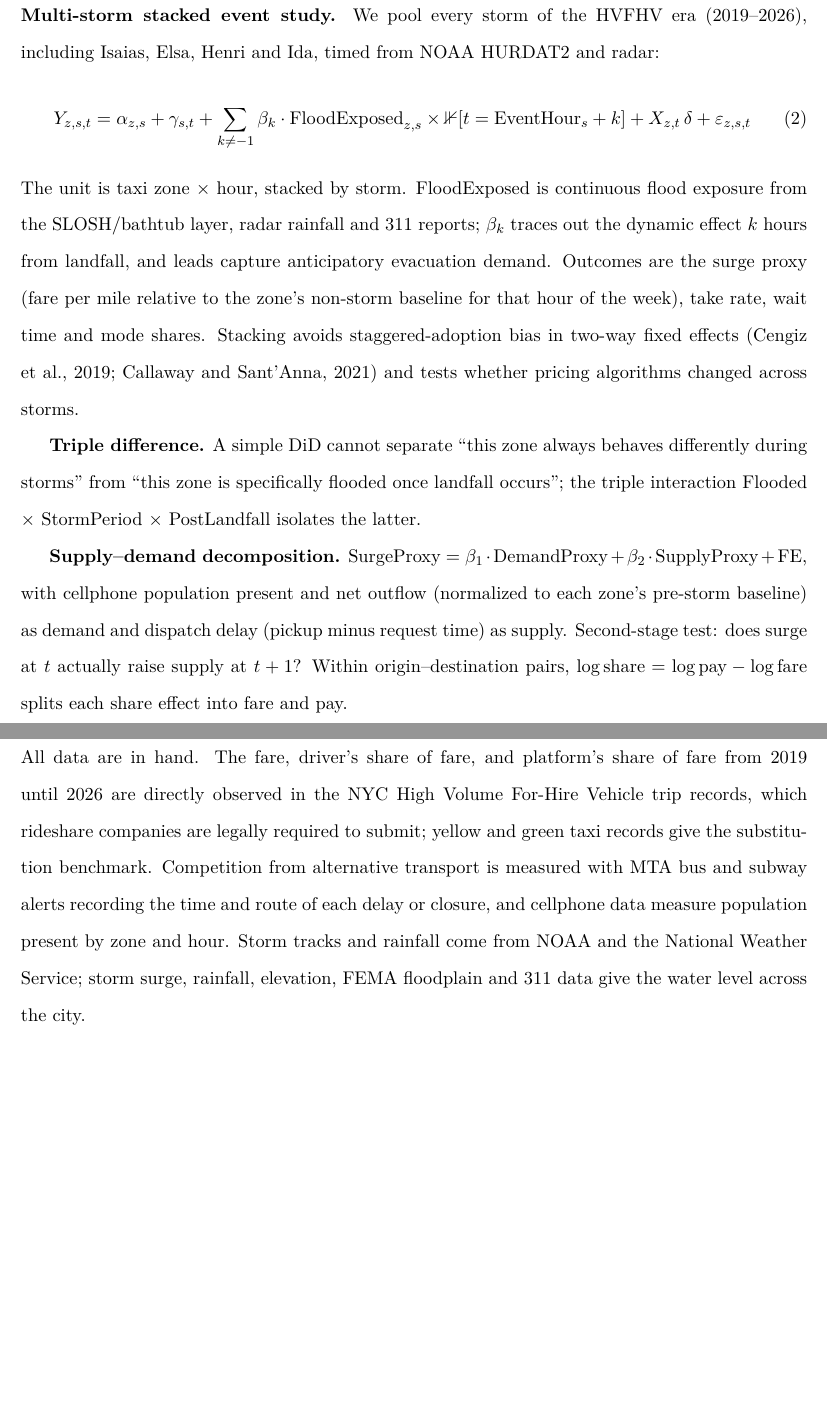
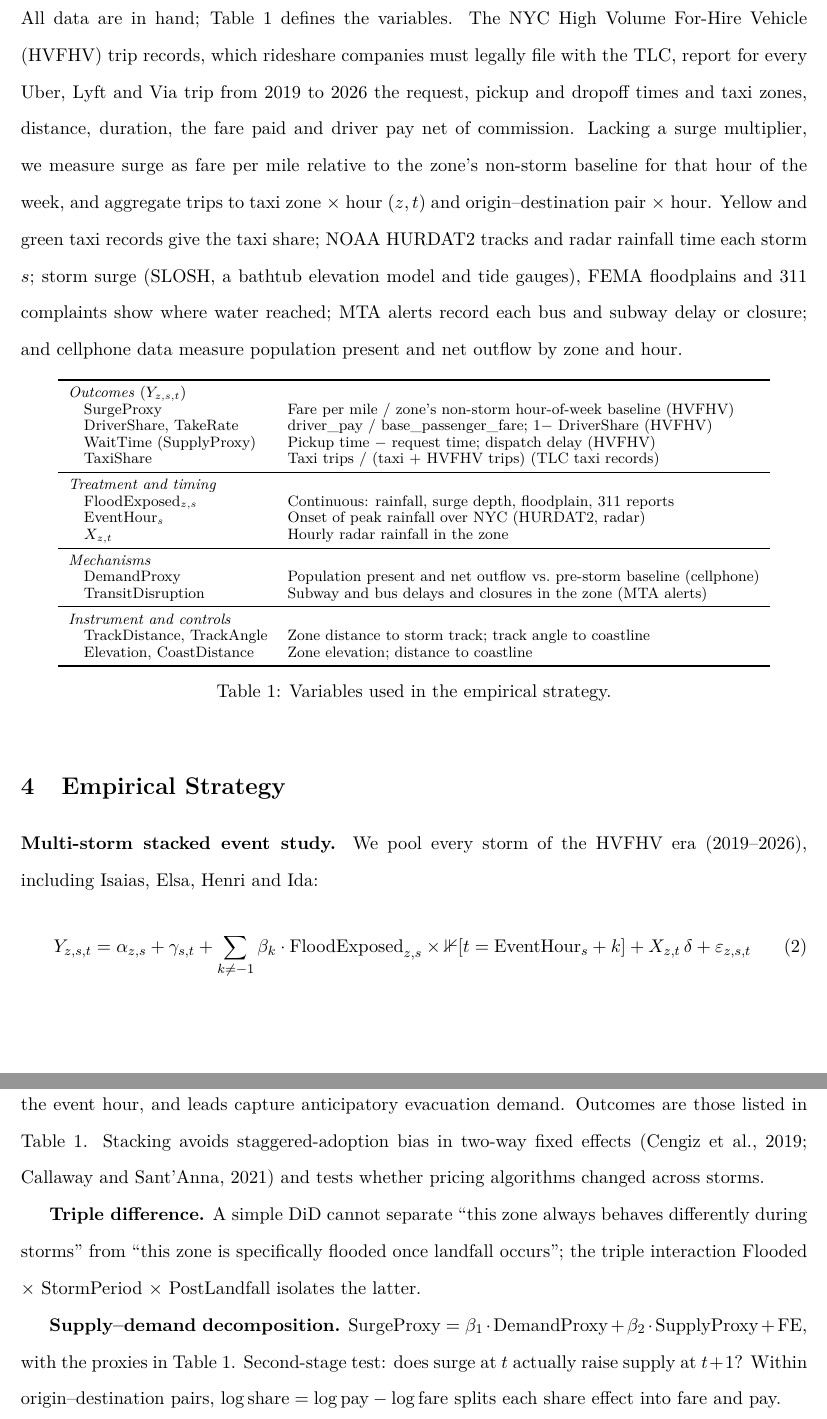
Before and after one commit to emilkeetui/rideshare_market_weather, a LaTeX document (docs/proposal/columbia_postdoc_proposal.tex): two parts of pages 3 and 4 of 6, joined at a grey line, cut so that both start at the same text, the shorter picture padded with empty space. Compiled offline with pdfLaTeX.

Commit message:
Proposal: move Data and Variables before Empirical Strategy
New section 3 describes the HVFHV, taxi, storm, flood, MTA and cellphone
data and adds Table 1 defining every variable used in the strategy; the
strategy now refers back to it. Preliminary evidence moved to its own
section after the strategy. Still compiles to 5 body pages.

Co-Authored-By: Claude Opus 5.5 <noreply@anthropic.com>

```diff
--- a/docs/proposal/columbia_postdoc_proposal.tex
+++ b/docs/proposal/columbia_postdoc_proposal.tex
@@ -57,27 +57,62 @@ Transit competition during surge & Unchanged (demand rose) & Reduced (rider-mark
 \end{singlespace}
 \end{table}
 
+\section{Data and Variables}
+
+All data are in hand; Table~\ref{tab:vars} defines the variables. The NYC High Volume For-Hire Vehicle (HVFHV) trip records, which rideshare companies must legally file with the TLC, report for every Uber, Lyft and Via trip from 2019 to 2026 the request, pickup and dropoff times and taxi zones, distance, duration, the fare paid and driver pay net of commission. Lacking a surge multiplier, we measure surge as fare per mile relative to the zone's non-storm baseline for that hour of the week, and aggregate trips to taxi zone $\times$ hour ($z,t$) and origin--destination pair $\times$ hour. Yellow and green taxi records give the taxi share; NOAA HURDAT2 tracks and radar rainfall time each storm $s$; storm surge (SLOSH, a bathtub elevation model and tide gauges), FEMA floodplains and 311 complaints show where water reached; MTA alerts record each bus and subway delay or closure; and cellphone data measure population present and net outflow by zone and hour.
+
+\begin{table}[h]
+\centering
+\begin{singlespace}
+\footnotesize
+\renewcommand{\arraystretch}{0.9}
+\setlength{\abovecaptionskip}{4pt}
+\begin{tabular}{ll}
+\toprule
+\multicolumn{2}{l}{\textit{Outcomes} ($Y_{z,s,t}$)} \\
+\quad SurgeProxy & Fare per mile / zone's non-storm hour-of-week baseline (HVFHV) \\
+\quad DriverShare, TakeRate & driver\_pay / base\_passenger\_fare; $1 -$ DriverShare (HVFHV) \\
+\quad WaitTime (SupplyProxy) & Pickup time $-$ request time; dispatch delay (HVFHV) \\
+\quad TaxiShare & Taxi trips / (taxi $+$ HVFHV trips) (TLC taxi records) \\
+\midrule
+\multicolumn{2}{l}{\textit{Treatment and timing}} \\
+\quad FloodExposed$_{z,s}$ & Continuous: rainfall, surge depth, floodplain, 311 reports \\
+\quad EventHour$_s$ & Onset of peak rainfall over NYC (HURDAT2, radar) \\
+\quad $X_{z,t}$ & Hourly radar rainfall in the zone \\
+\midrule
+\multicolumn{2}{l}{\textit{Mechanisms}} \\
+\quad DemandProxy & Population present and net outflow vs.\ pre-storm baseline (cellphone) \\
+\quad TransitDisruption & Subway and bus delays and closures in the zone (MTA alerts) \\
+\midrule
+\multicolumn{2}{l}{\textit{Instrument and controls}} \\
+\quad TrackDistance, TrackAngle & Zone distance to storm track; track angle to coastline \\
+\quad Elevation, CoastDistance & Zone elevation; distance to coastline \\
+\bottomrule
+\end{tabular}
+\end{singlespace}
+\caption{Variables used in the empirical strategy.}
+\label{tab:vars}
+\end{table}
+
 \section{Empirical Strategy}
 
-\textbf{Multi-storm stacked event study.} We pool every storm of the HVFHV era (2019--2026), including Isaias, Elsa, Henri and Ida, timed from NOAA HURDAT2 and radar:
+\textbf{Multi-storm stacked event study.} We pool every storm of the HVFHV era (2019--2026), including Isaias, Elsa, Henri and Ida:
 \begin{equation}
 Y_{z,s,t} = \alpha_{z,s} + \gamma_{s,t} + \sum_{k \neq -1} \beta_k \cdot \text{FloodExposed}_{z,s} \times \mathbb{1}[t = \text{EventHour}_s + k] + X_{z,t}\,\delta + \varepsilon_{z,s,t}
 \end{equation}
-The unit is taxi zone $\times$ hour, stacked by storm. FloodExposed is continuous flood exposure from the SLOSH/bathtub layer, radar rainfall and 311 reports; $\beta_k$ traces out the dynamic effect $k$ hours from landfall, and leads capture anticipatory evacuation demand. Outcomes are the surge proxy (fare per mile relative to the zone's non-storm baseline for that hour of the week), take rate, wait time and mode shares. Stacking avoids staggered-adoption bias in two-way fixed effects \citep{cengiz2019,callaway2021} and tests whether pricing algorithms changed across storms.
+The unit is taxi zone $\times$ hour, stacked by storm. $\beta_k$ traces out the dynamic effect $k$ hours from the event hour, and leads capture anticipatory evacuation demand. Outcomes are those listed in Table~\ref{tab:vars}. Stacking avoids staggered-adoption bias in two-way fixed effects \citep{cengiz2019,callaway2021} and tests whether pricing algorithms changed across storms.
 
 \textbf{Triple difference.} A simple DiD cannot separate ``this zone always behaves differently during storms'' from ``this zone is specifically flooded once landfall occurs''; the triple interaction Flooded $\times$ StormPeriod $\times$ PostLandfall isolates the latter.
 
-\textbf{Supply--demand decomposition.} $\text{SurgeProxy} = \beta_1 \cdot \text{DemandProxy} + \beta_2 \cdot \text{SupplyProxy} + \text{FE}$, with cellphone population present and net outflow (normalized to each zone's pre-storm baseline) as demand and dispatch delay (pickup minus request time) as supply. Second-stage test: does surge at $t$ actually raise supply at $t+1$? Within origin--destination pairs, $\log \text{share} = \log \text{pay} - \log \text{fare}$ splits each share effect into fare and pay.
+\textbf{Supply--demand decomposition.} $\text{SurgeProxy} = \beta_1 \cdot \text{DemandProxy} + \beta_2 \cdot \text{SupplyProxy} + \text{FE}$, with the proxies in Table~\ref{tab:vars}. Second-stage test: does surge at $t$ actually raise supply at $t+1$? Within origin--destination pairs, $\log \text{share} = \log \text{pay} - \log \text{fare}$ splits each share effect into fare and pay.
 
 \textbf{Storm-track instrument.} Flooded zones may differ in supply, income or drainage even without a storm, so we instrument flood exposure with the zone's distance from the storm track and the track's angle to the coastline, controlling for elevation, distance to coast and rainfall.
 
 \textbf{Inference and welfare.} Standard errors are clustered by zone, with storm-level wild cluster bootstrap \citep{cameron2008}; storms with and without a governor's emergency declaration (General Business Law \S396-r) are compared. Welfare separates transfers ($\Delta$Fare $\times$ TripVolume, split into $\Delta$DriverPay and $\Delta$PlatformMargin), deadweight loss from unmet demand (a taxi vs.\ HVFHS vs.\ no-trip choice model) and driver risk compensation.
 
-\section{Data and Preliminary Evidence}
+\section{Preliminary Evidence}
 
-All data are in hand. The fare, driver's share of fare, and platform's share of fare from 2019 until 2026 are directly observed in the NYC High Volume For-Hire Vehicle trip records, which rideshare companies are legally required to submit; yellow and green taxi records give the substitution benchmark. Competition from alternative transport is measured with MTA bus and subway alerts recording the time and route of each delay or closure, and cellphone data measure population present by zone and hour. Storm tracks and rainfall come from NOAA and the National Weather Service; storm surge, rainfall, elevation, FEMA floodplain and 311 data give the water level across the city.
-
-\textbf{Preliminary evidence (2021).} In a 106.4-million-cell origin--destination--hour panel (171.4 million trips) merged with radar rainfall, fare and driver pay move one for one in ordinary rain. After more than 50 mm over six hours, fare outpaces pay and the driver share falls 7--8 percentage points. The TLC pay floor bound on about 15\% of Uber and 62\% of Lyft trips in September 2021.
+In a 106.4-million-cell origin--destination--hour panel (171.4 million trips) merged with radar rainfall, fare and driver pay move one for one in ordinary rain. After more than 50 mm over six hours, fare outpaces pay and the driver share falls 7--8 percentage points. The TLC pay floor bound on about 15\% of Uber and 62\% of Lyft trips in September 2021.
 
 \section{Qualifications}
 
```
Also changed, not shown: .claude/logs/2026-10-09-columbia-postdoc-proposal.md.
